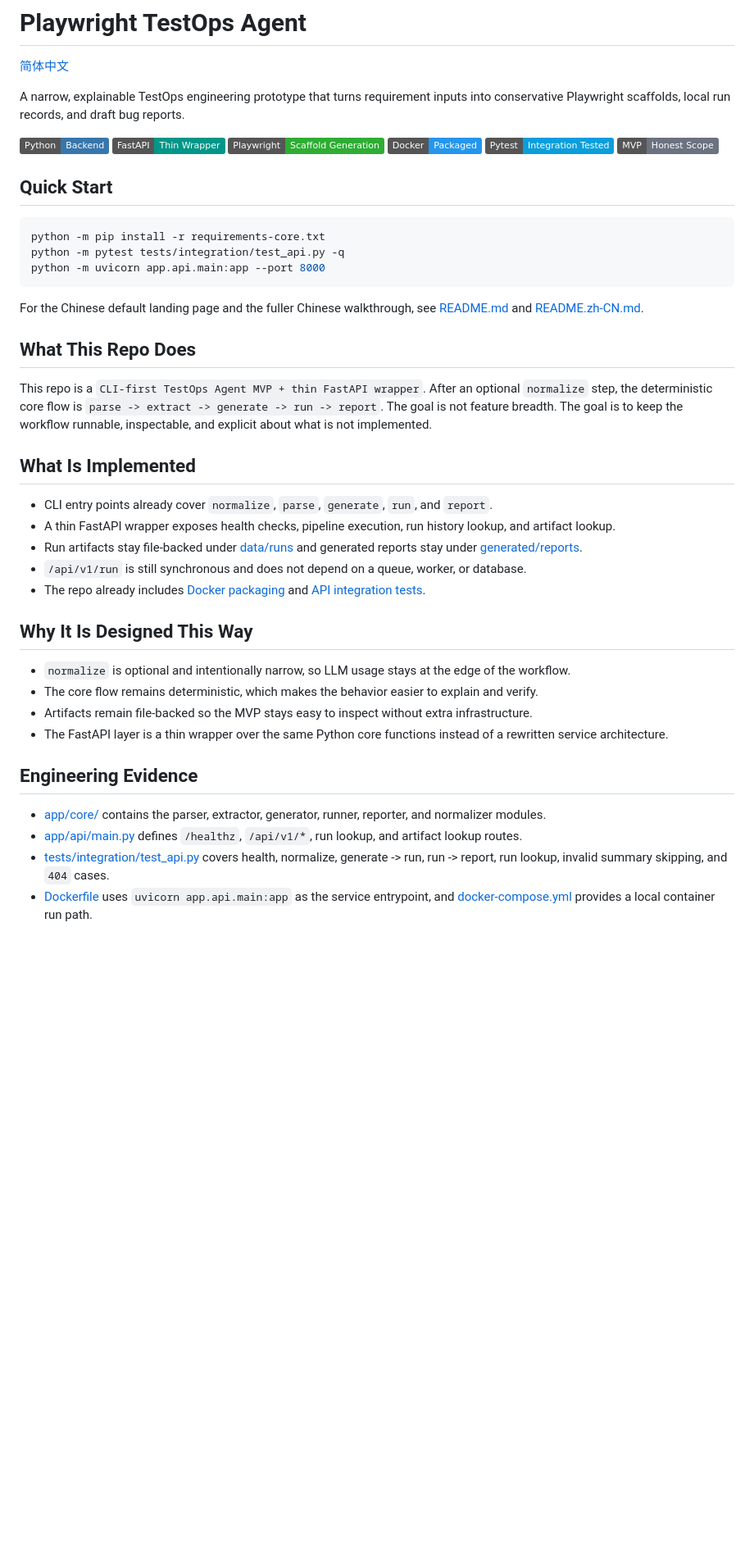
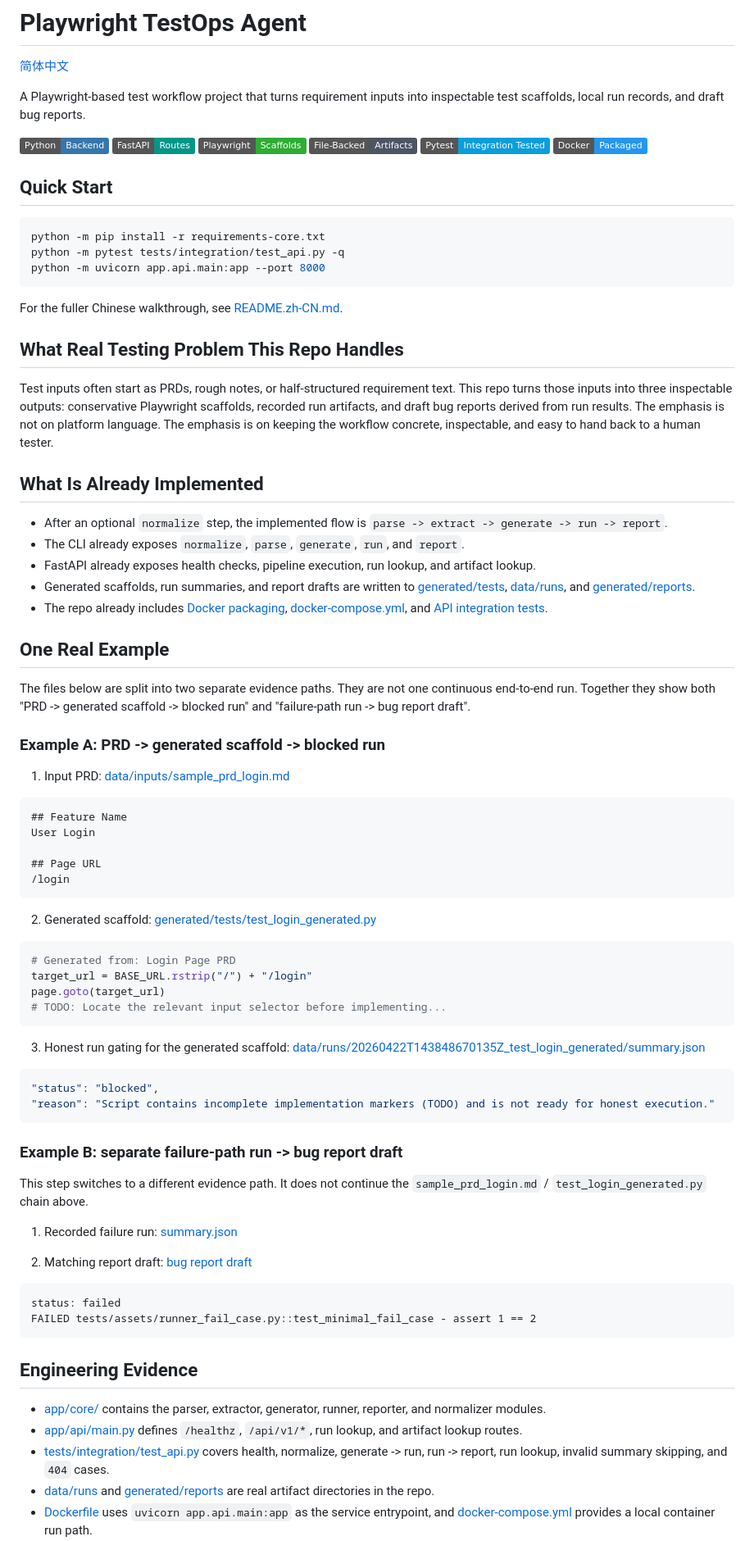
Before and after one commit to ksu3342/playwright-testops-agent, a Markdown page: README.en.md, the part around one of its changes. Shown at 82% size. GitHub-like rendering; badges without logos; blank space fills up the shorter version.

Commit message:
Clarify README example sections as separate evidence paths

````diff
--- a/README.en.md
+++ b/README.en.md
@@ -2,14 +2,14 @@
 
 [简体中文](./README.md)
 
-A narrow, explainable TestOps engineering prototype that turns requirement inputs into conservative Playwright scaffolds, local run records, and draft bug reports.
+A Playwright-based test workflow project that turns requirement inputs into inspectable test scaffolds, local run records, and draft bug reports.
 
 [![Python Backend](https://img.shields.io/badge/Python-Backend-3776AB?logo=python&logoColor=white)](./app/core/)
-[![FastAPI Wrapper](https://img.shields.io/badge/FastAPI-Thin%20Wrapper-009688?logo=fastapi&logoColor=white)](./app/api/main.py)
-[![Playwright Scaffold](https://img.shields.io/badge/Playwright-Scaffold%20Generation-2EAD33?logo=playwright&logoColor=white)](./app/core/generator.py)
+[![FastAPI Routes](https://img.shields.io/badge/FastAPI-Routes-009688?logo=fastapi&logoColor=white)](./app/api/main.py)
+[![Playwright Scaffolds](https://img.shields.io/badge/Playwright-Scaffolds-2EAD33?logo=playwright&logoColor=white)](./generated/tests/)
+[![File-Backed Artifacts](https://img.shields.io/badge/File--Backed-Artifacts-4B5563)](./data/runs/)
+[![Pytest Integration Tested](https://img.shields.io/badge/Pytest-Integration%20Tested-0A9EDC?logo=pytest&logoColor=white)](./tests/integration/test_api.py)
 [![Docker Packaged](https://img.shields.io/badge/Docker-Packaged-2496ED?logo=docker&logoColor=white)](./Dockerfile)
-[![Pytest Integration Tested](https://img.shields.io/badge/Pytest-Integration%20Tested-0A9EDC?logo=pytest&logoColor=white)](./tests/integration/test_api.py)
-[![Honest Scope MVP](https://img.shields.io/badge/MVP-Honest%20Scope-6B7280)](./SPEC.md)
 
 ## Quick Start
 
@@ -19,30 +19,69 @@ python -m pytest tests/integration/test_api.py -q
 python -m uvicorn app.api.main:app --port 8000
 ```
 
-For the Chinese default landing page and the fuller Chinese walkthrough, see [README.md](./README.md) and [README.zh-CN.md](./README.zh-CN.md).
+For the fuller Chinese walkthrough, see [README.zh-CN.md](./README.zh-CN.md).
 
-## What This Repo Does
+## What Real Testing Problem This Repo Handles
 
-This repo is a `CLI-first TestOps Agent MVP + thin FastAPI wrapper`. After an optional `normalize` step, the deterministic core flow is `parse -> extract -> generate -> run -> report`. The goal is not feature breadth. The goal is to keep the workflow runnable, inspectable, and explicit about what is not implemented.
+Test inputs often start as PRDs, rough notes, or half-structured requirement text. This repo turns those inputs into three inspectable outputs: conservative Playwright scaffolds, recorded run artifacts, and draft bug reports derived from run results. The emphasis is not on platform language. The emphasis is on keeping the workflow concrete, inspectable, and easy to hand back to a human tester.
 
-## What Is Implemented
+## What Is Already Implemented
 
-- CLI entry points already cover `normalize`, `parse`, `generate`, `run`, and `report`.
-- A thin FastAPI wrapper exposes health checks, pipeline execution, run history lookup, and artifact lookup.
-- Run artifacts stay file-backed under [data/runs](./data/runs/) and generated reports stay under [generated/reports](./generated/reports/).
-- `/api/v1/run` is still synchronous and does not depend on a queue, worker, or database.
-- The repo already includes [Docker packaging](./Dockerfile) and [API integration tests](./tests/integration/test_api.py).
+- After an optional `normalize` step, the implemented flow is `parse -> extract -> generate -> run -> report`.
+- The CLI already exposes `normalize`, `parse`, `generate`, `run`, and `report`.
+- FastAPI already exposes health checks, pipeline execution, run lookup, and artifact lookup.
+- Generated scaffolds, run summaries, and report drafts are written to [generated/tests](./generated/tests/), [data/runs](./data/runs/), and [generated/reports](./generated/reports/).
+- The repo already includes [Docker packaging](./Dockerfile), [docker-compose.yml](./docker-compose.yml), and [API integration tests](./tests/integration/test_api.py).
 
-## Why It Is Designed This Way
+## One Real Example
 
-- `normalize` is optional and intentionally narrow, so LLM usage stays at the edge of the workflow.
-- The core flow remains deterministic, which makes the behavior easier to explain and verify.
-- Artifacts remain file-backed so the MVP stays easy to inspect without extra infrastructure.
-- The FastAPI layer is a thin wrapper over the same Python core functions instead of a rewritten service architecture.
+The files below are split into two separate evidence paths. They are not one continuous end-to-end run. Together they show both "PRD -> generated scaffold -> blocked run" and "failure-path run -> bug report draft".
+
+### Example A: PRD -> generated scaffold -> blocked run
+
+1. Input PRD: [data/inputs/sample_prd_login.md](./data/inputs/sample_prd_login.md)
+
+```md
+## Feature Name
+User Login
+
+## Page URL
+/login
+```
+
+2. Generated scaffold: [generated/tests/test_login_generated.py](./generated/tests/test_login_generated.py)
+
+```python
+# Generated from: Login Page PRD
+target_url = BASE_URL.rstrip("/") + "/login"
+page.goto(target_url)
+# TODO: Locate the relevant input selector before implementing...
+```
+
+3. Honest run gating for the generated scaffold: [data/runs/20260422T143848670135Z_test_login_generated/summary.json](./data/runs/20260422T143848670135Z_test_login_generated/summary.json)
+
+```json
+"status": "blocked",
+"reason": "Script contains incomplete implementation markers (TODO) and is not ready for honest execution."
+```
+
+### Example B: separate failure-path run -> bug report draft
+
+This step switches to a different evidence path. It does not continue the `sample_prd_login.md` / `test_login_generated.py` chain above.
+
+1. Recorded failure run: [summary.json](./data/runs/20260422T143848683010Z_runner_fail_case/summary.json)
+
+2. Matching report draft: [bug report draft](./generated/reports/bug_report_20260422T143848683010Z_runner_fail_case.md)
+
+```text
+status: failed
+FAILED tests/assets/runner_fail_case.py::test_minimal_fail_case - assert 1 == 2
+```
 
 ## Engineering Evidence
 
 - [app/core/](./app/core/) contains the parser, extractor, generator, runner, reporter, and normalizer modules.
 - [app/api/main.py](./app/api/main.py) defines `/healthz`, `/api/v1/*`, run lookup, and artifact lookup routes.
 - [tests/integration/test_api.py](./tests/integration/test_api.py) covers health, normalize, generate -> run, run -> report, run lookup, invalid summary skipping, and `404` cases.
+- [data/runs](./data/runs/) and [generated/reports](./generated/reports/) are real artifact directories in the repo.
 - [Dockerfile](./Dockerfile) uses `uvicorn app.api.main:app` as the service entrypoint, and [docker-compose.yml](./docker-compose.yml) provides a local container run path.
````
Also changed, not shown: other parts of README.en.md (+13 -7 lines), README.md (+70 -25 lines), README.zh-CN.md (+74 -57 lines).
